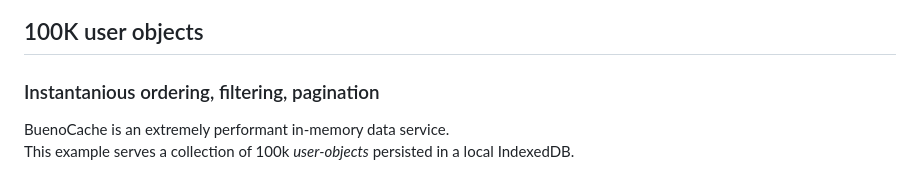
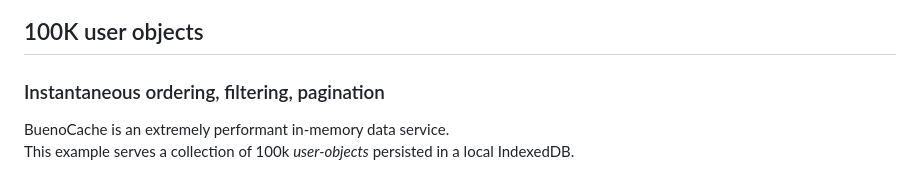
Before and after one commit to nhrones/BuenoCache-JS, a Markdown page: readme.md, the part around the change. Drawn GitHub-style.

```diff
--- a/readme.md
+++ b/readme.md
@@ -9,7 +9,7 @@
 
 ## 100K user objects
 
-### Instantanious ordering, filtering, pagination
+### Instantaneous ordering, filtering, pagination
 
 BuenoCache is an extremely performant in-memory data service.
 This example serves a collection of 100k _user-objects_ persisted in a local IndexedDB.
```
